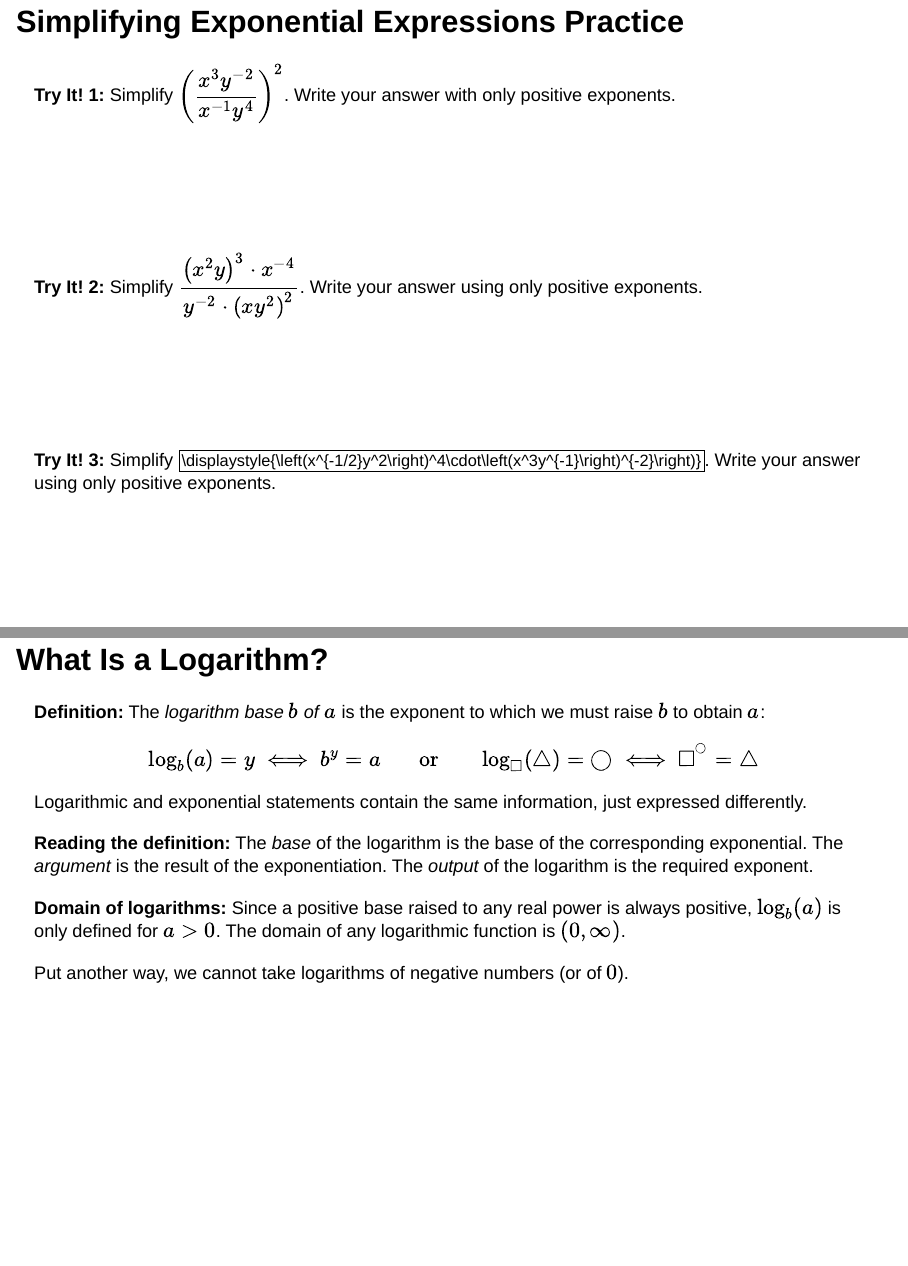
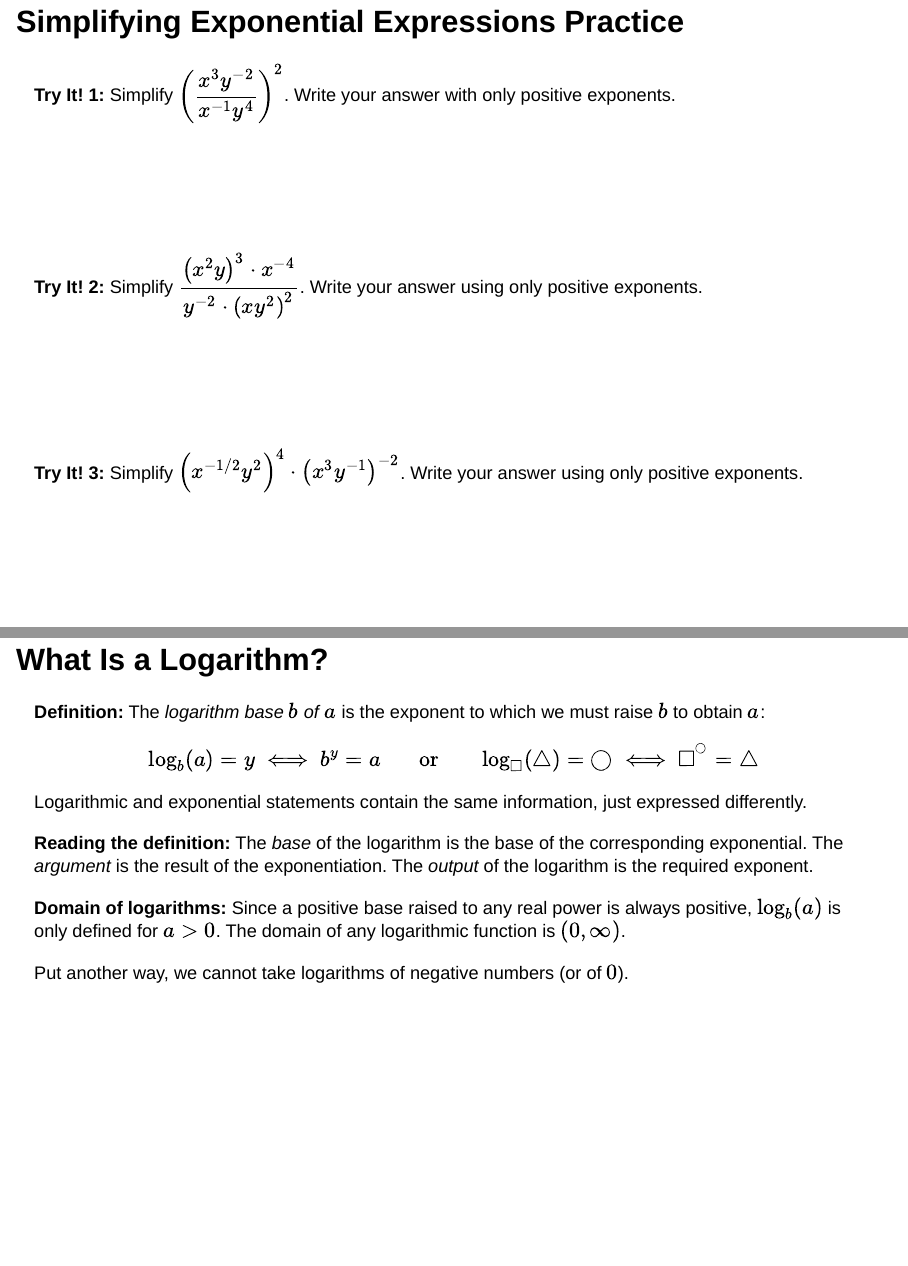
Before and after one commit to agmath/PreCalcWithLimits, a Quarto document (Slide_Notes/D19_ExponentialAndLogarithmReview.qmd): pages 20 and 21 of 71, joined at a grey line. Rendered offline with R 4.5, knitr and Pandoc in place of Quarto, with nearby package versions; drawn as Slidy slides in place of the format the file asks for.

Commit message:
Fix LaTeX issue

```diff
--- a/Slide_Notes/D19_ExponentialAndLogarithmReview.qmd
+++ b/Slide_Notes/D19_ExponentialAndLogarithmReview.qmd
@@ -712,7 +712,7 @@ $$\left(a\right)~\left(x^2 y^{-3}\right)^2 x y^5 \qquad \left(b\right)~\left(\fr
 <br/>
 <br/>
 
-**Try It! 3:** Simplify $\displaystyle{\left(x^{-1/2}y^2\right)^4\cdot\left(x^3y^{-1}\right)^{-2}\right)}$. Write your answer using only positive exponents.
+**Try It! 3:** Simplify $\displaystyle{\left(x^{-1/2}y^2\right)^4\cdot\left(x^3y^{-1}\right)^{-2}}$. Write your answer using only positive exponents.
 
 </div>
 
```
Also changed, not shown: Slide_Notes/D19_ExponentialAndLogarithmReview.html.
